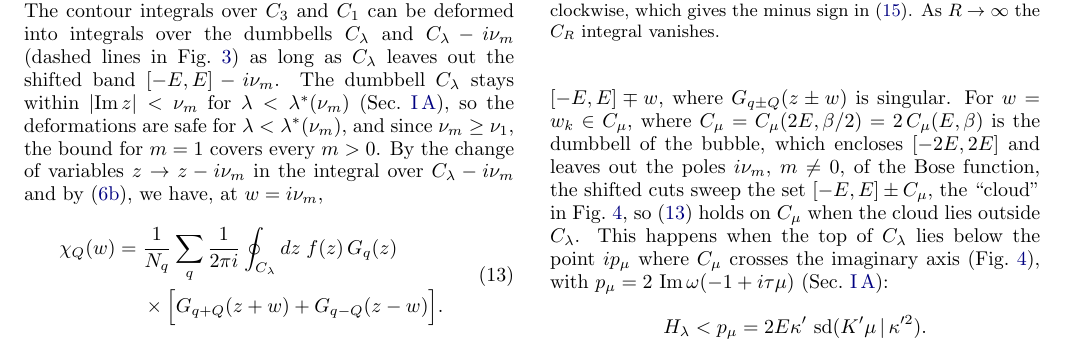
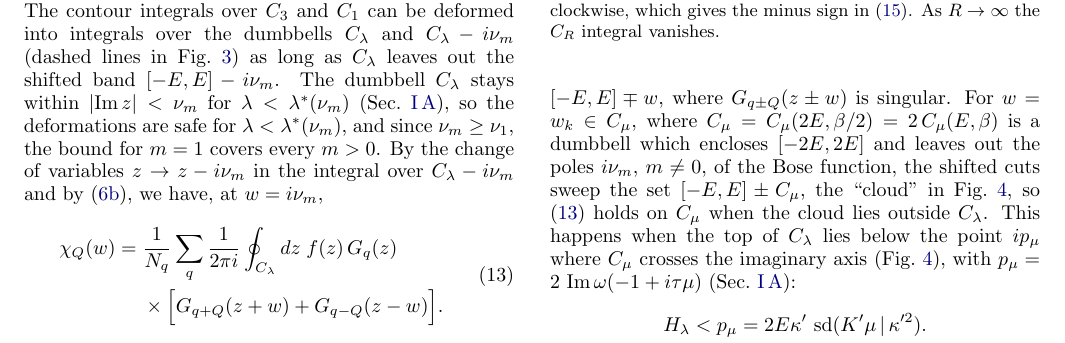
Before and after one commit to aleeschessari/markus_dumbbell_public, a LaTeX paper (ale_idea/bubble_tn_method.tex): part of page 4 of 14, cut so that both start at the same text. Compiled offline with pdfLaTeX.

Commit message:
II B: a dumbbell which encloses [-2E,2E]

```diff
--- a/ale_idea/bubble_tn_method.tex
+++ b/ale_idea/bubble_tn_method.tex
@@ -208,7 +208,7 @@ with $w=i\nu_m$. Equation \eqref{eq:spectral} does not depend on $\lambda$, is a
   \label{fig:cloud}
 \end{figure}
 
-Now let $w$ be a general complex number. The same steps give \eqref{eq:spectral} as long as $C_\lambda$ leaves out the shifted cuts $[-E,E]\mp w$, where $G_{q\pm Q}(z\pm w)$ is singular. For $w=w_k\in C_\mu$, where $C_\mu=C_\mu(2E,\beta/2)=2\,C_\mu(E,\beta)$ is the dumbbell of the bubble, which encloses $[-2E,2E]$ and leaves out the poles $i\nu_m$, $m\ne0$, of the Bose function, the shifted cuts sweep the set $[-E,E]\pm C_\mu$, the ``cloud'' in Fig.~\ref{fig:cloud}, so \eqref{eq:contour_w} holds on $C_\mu$ when the cloud lies outside $C_\lambda$. This happens when the top of $C_\lambda$ lies below the point $ip_\mu$ where $C_\mu$ crosses the imaginary axis (Fig.~\ref{fig:cloud}), with $p_\mu=2\,\Imag\omega(-1+i\tau\mu)$ (Sec.~\ref{sec:dumbbell_map}):
+Now let $w$ be a general complex number. The same steps give \eqref{eq:spectral} as long as $C_\lambda$ leaves out the shifted cuts $[-E,E]\mp w$, where $G_{q\pm Q}(z\pm w)$ is singular. For $w=w_k\in C_\mu$, where $C_\mu=C_\mu(2E,\beta/2)=2\,C_\mu(E,\beta)$ is a dumbbell which encloses $[-2E,2E]$ and leaves out the poles $i\nu_m$, $m\ne0$, of the Bose function, the shifted cuts sweep the set $[-E,E]\pm C_\mu$, the ``cloud'' in Fig.~\ref{fig:cloud}, so \eqref{eq:contour_w} holds on $C_\mu$ when the cloud lies outside $C_\lambda$. This happens when the top of $C_\lambda$ lies below the point $ip_\mu$ where $C_\mu$ crosses the imaginary axis (Fig.~\ref{fig:cloud}), with $p_\mu=2\,\Imag\omega(-1+i\tau\mu)$ (Sec.~\ref{sec:dumbbell_map}):
 \[
   H_\lambda<p_\mu=2E\kappa'\,\sd(K'\mu\,|\,\kappa'^2) .
 \]
```
Also changed, not shown: ale_idea/bubble_tn_method.pdf.
